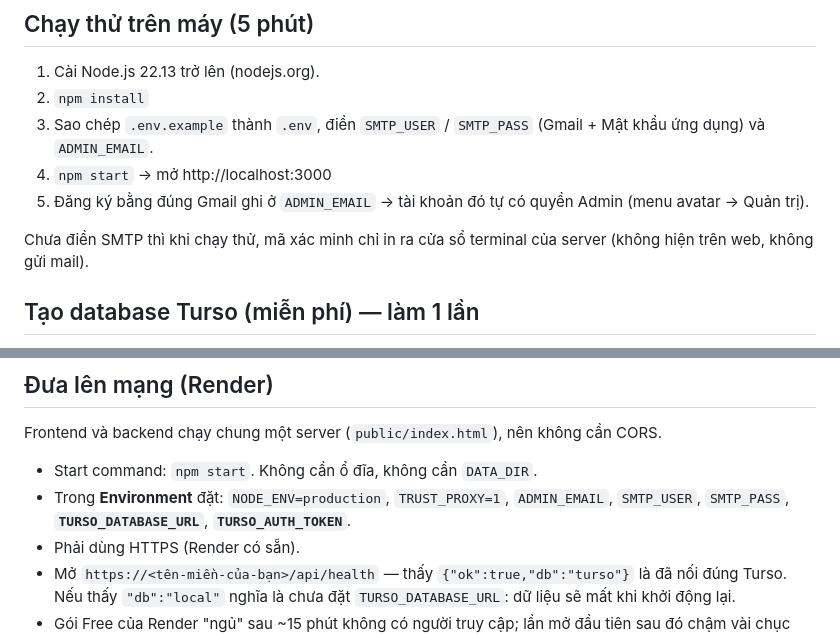
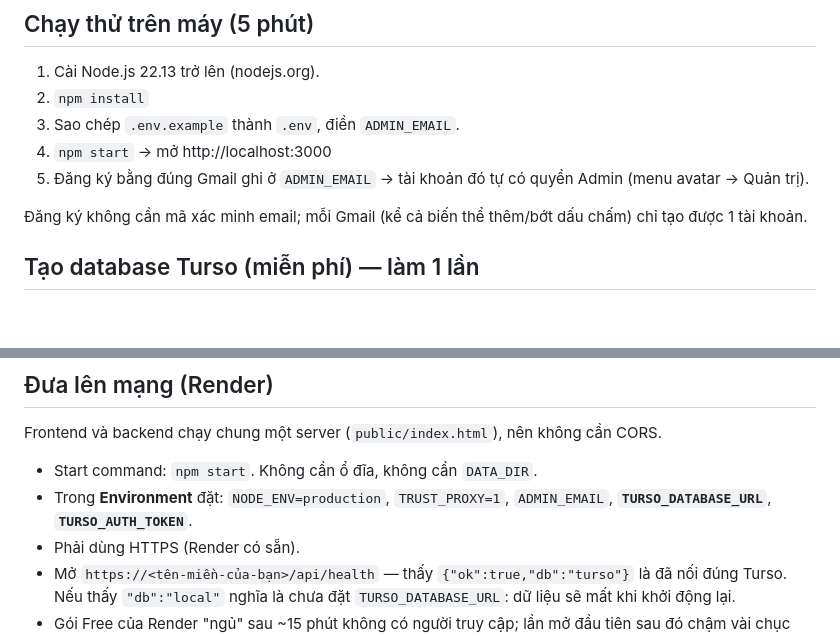
Before and after one commit to quynhanhftuer-sudo/glowbase, a Markdown page: README.md, 2 parts joined by grey strips. GitHub-like rendering; blank space fills up the shorter version.

```diff
--- a/README.md
+++ b/README.md
@@ -3,11 +3,11 @@
 ## Chạy thử trên máy (5 phút)
 1. Cài Node.js 22.13 trở lên (nodejs.org).
 2. `npm install`
-3. Sao chép `.env.example` thành `.env`, điền `SMTP_USER` / `SMTP_PASS` (Gmail + Mật khẩu ứng dụng) và `ADMIN_EMAIL`.
+3. Sao chép `.env.example` thành `.env`, điền `ADMIN_EMAIL`.
 4. `npm start` → mở http://localhost:3000
 5. Đăng ký bằng đúng Gmail ghi ở `ADMIN_EMAIL` → tài khoản đó tự có quyền Admin (menu avatar → Quản trị).
 
-Chưa điền SMTP thì khi chạy thử, mã xác minh chỉ in ra cửa sổ terminal của server (không hiện trên web, không gửi mail).
+Đăng ký không cần mã xác minh email; mỗi Gmail (kể cả biến thể thêm/bớt dấu chấm) chỉ tạo được 1 tài khoản.
 
 ## Tạo database Turso (miễn phí) — làm 1 lần
 Hosting miễn phí (Render…) xoá sạch ổ đĩa mỗi lần khởi động lại, nên dữ liệu phải nằm ở database ngoài. Turso là SQLite trên mạng, gói Free (kiểm tra lại trên turso.tech/pricing): 5 GB, 500 triệu lượt đọc và 10 triệu lượt ghi mỗi tháng, database không bị "ngủ".
@@ -21,7 +21,7 @@ Hosting miễn phí (Render…) xoá sạch ổ đĩa mỗi lần khởi động
 ## Đưa lên mạng (Render)
 Frontend và backend chạy chung một server (`public/index.html`), nên không cần CORS.
 - Start command: `npm start`. Không cần ổ đĩa, không cần `DATA_DIR`.
-- Trong **Environment** đặt: `NODE_ENV=production`, `TRUST_PROXY=1`, `ADMIN_EMAIL`, `SMTP_USER`, `SMTP_PASS`, **`TURSO_DATABASE_URL`**, **`TURSO_AUTH_TOKEN`**.
+- Trong **Environment** đặt: `NODE_ENV=production`, `TRUST_PROXY=1`, `ADMIN_EMAIL`, **`TURSO_DATABASE_URL`**, **`TURSO_AUTH_TOKEN`**.
 - Phải dùng HTTPS (Render có sẵn).
 - Mở `https://<tên-miền-của-bạn>/api/health` — thấy `{"ok":true,"db":"turso"}` là đã nối đúng Turso. Nếu thấy `"db":"local"` nghĩa là chưa đặt `TURSO_DATABASE_URL`: dữ liệu sẽ mất khi khởi động lại.
 - Gói Free của Render "ngủ" sau ~15 phút không có người truy cập; lần mở đầu tiên sau đó chậm vài chục giây, nhưng dữ liệu không mất.
```
Also changed, not shown: other parts of README.md (+0 -2 lines).
